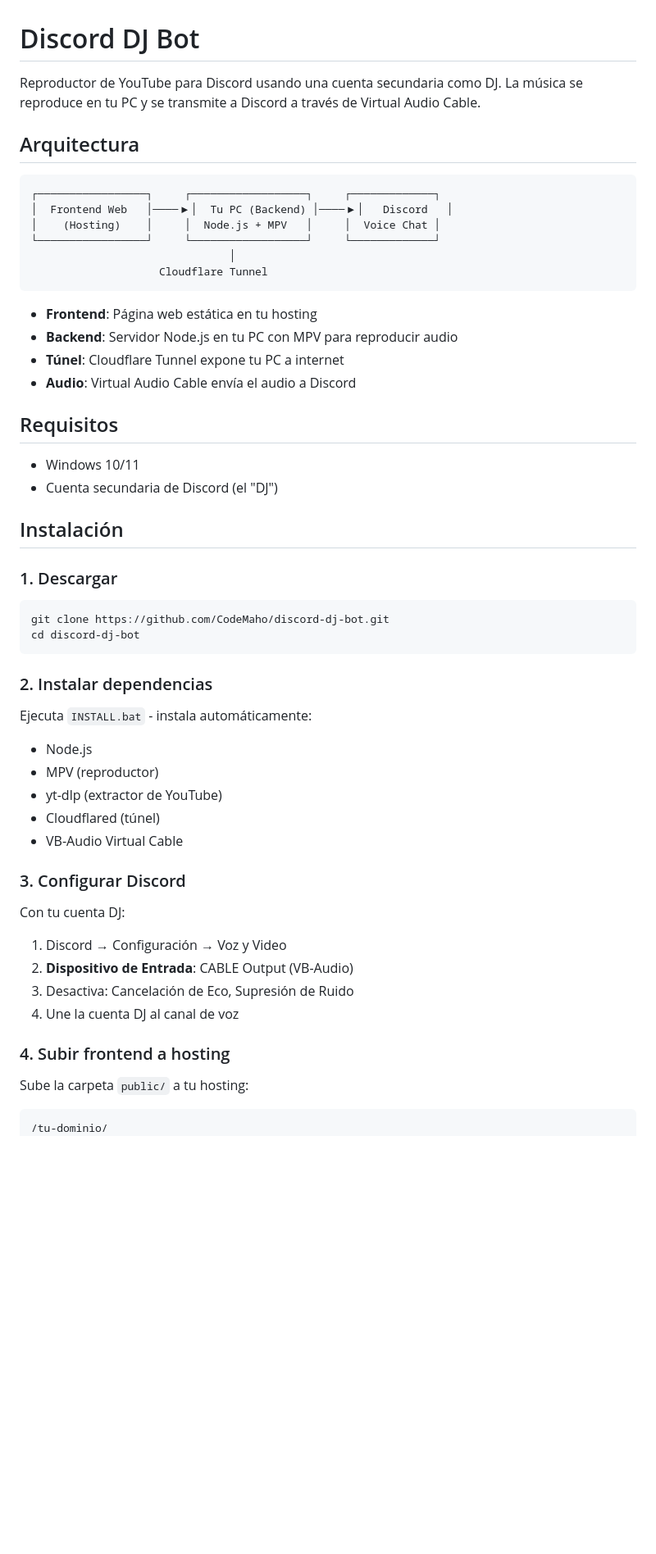
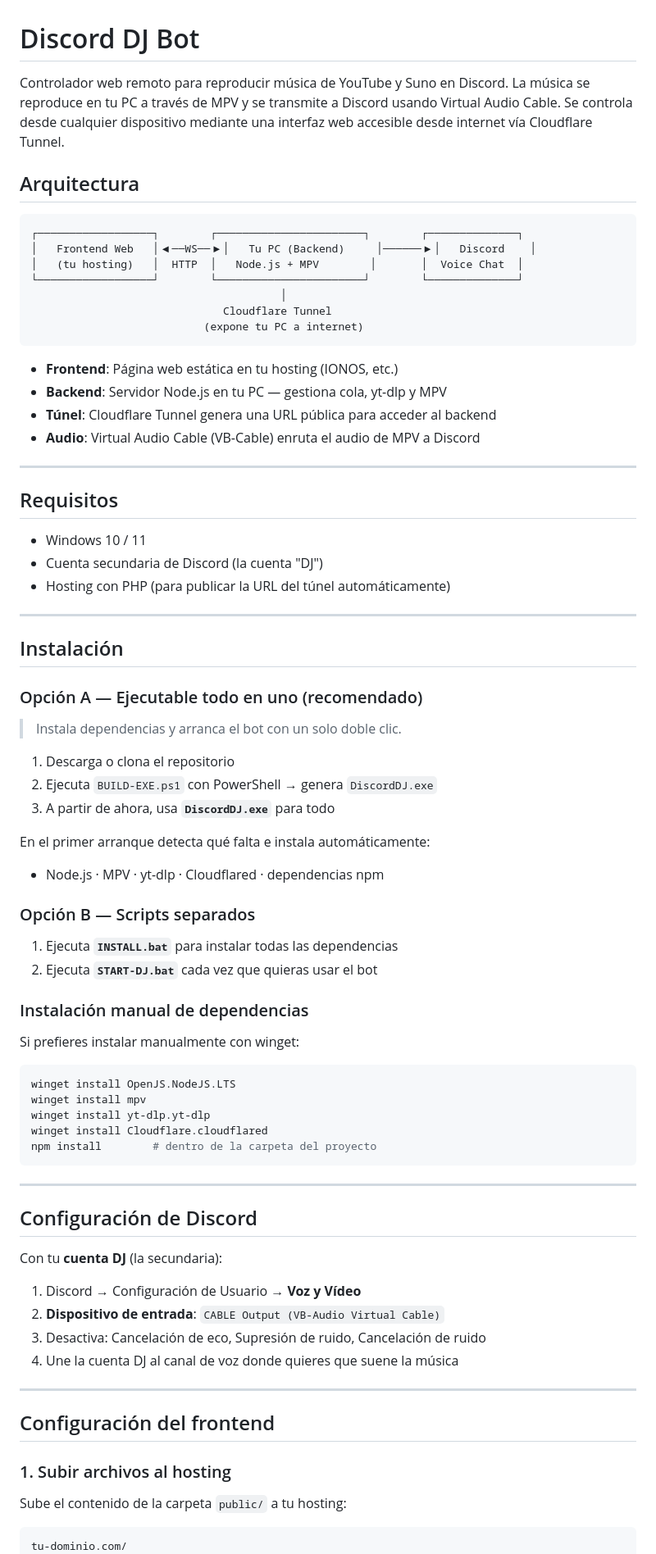
Before and after one commit to CodeMaho/discord-dj-bot, a Markdown page: README.md, the part around one of its changes. Shown at 82% size. Drawn GitHub-style; blank space fills up the shorter version.

````diff
--- a/README.md
+++ b/README.md
@@ -1,59 +1,83 @@
 # Discord DJ Bot
 
-Reproductor de YouTube para Discord usando una cuenta secundaria como DJ. La música se reproduce en tu PC y se transmite a Discord a través de Virtual Audio Cable.
+Controlador web remoto para reproducir música de YouTube y Suno en Discord. La música se reproduce en tu PC a través de MPV y se transmite a Discord usando Virtual Audio Cable. Se controla desde cualquier dispositivo mediante una interfaz web accesible desde internet vía Cloudflare Tunnel.
 
 ## Arquitectura
 
 ```
-┌─────────────────┐     ┌──────────────────┐     ┌─────────────┐
-│  Frontend Web   │────▶│  Tu PC (Backend) │────▶│   Discord   │
-│    (Hosting)    │     │  Node.js + MPV   │     │  Voice Chat │
-└─────────────────┘     └──────────────────┘     └─────────────┘
-                               │
-                    Cloudflare Tunnel
+┌──────────────────┐        ┌───────────────────────┐        ┌──────────────┐
+│   Frontend Web   │◀──WS──▶│   Tu PC (Backend)     │──────▶│   Discord    │
+│   (tu hosting)   │  HTTP  │   Node.js + MPV        │       │  Voice Chat  │
+└──────────────────┘        └───────────────────────┘        └──────────────┘
+                                       │
+                              Cloudflare Tunnel
+                           (expone tu PC a internet)
 ```
 
-- **Frontend**: Página web estática en tu hosting
-- **Backend**: Servidor Node.js en tu PC con MPV para reproducir audio
-- **Túnel**: Cloudflare Tunnel expone tu PC a internet
-- **Audio**: Virtual Audio Cable envía el audio a Discord
+- **Frontend**: Página web estática en tu hosting (IONOS, etc.)
+- **Backend**: Servidor Node.js en tu PC — gestiona cola, yt-dlp y MPV
+- **Túnel**: Cloudflare Tunnel genera una URL pública para acceder al backend
+- **Audio**: Virtual Audio Cable (VB-Cable) enruta el audio de MPV a Discord
+
+---
 
 ## Requisitos
 
-- Windows 10/11
-- Cuenta secundaria de Discord (el "DJ")
+- Windows 10 / 11
+- Cuenta secundaria de Discord (la cuenta "DJ")
+- Hosting con PHP (para publicar la URL del túnel automáticamente)
+
+---
 
 ## Instalación
 
-### 1. Descargar
+### Opción A — Ejecutable todo en uno (recomendado)
 
-```bash
-git clone https://github.com/CodeMaho/discord-dj-bot.git
-cd discord-dj-bot
+> Instala dependencias y arranca el bot con un solo doble clic.
+
+1. Descarga o clona el repositorio
+2. Ejecuta `BUILD-EXE.ps1` con PowerShell → genera `DiscordDJ.exe`
+3. A partir de ahora, usa **`DiscordDJ.exe`** para todo
+
+En el primer arranque detecta qué falta e instala automáticamente:
+- Node.js · MPV · yt-dlp · Cloudflared · dependencias npm
+
+### Opción B — Scripts separados
+
+1. Ejecuta **`INSTALL.bat`** para instalar todas las dependencias
+2. Ejecuta **`START-DJ.bat`** cada vez que quieras usar el bot
+
+### Instalación manual de dependencias
+
+Si prefieres instalar manualmente con winget:
+
+```powershell
+winget install OpenJS.NodeJS.LTS
+winget install mpv
+winget install yt-dlp.yt-dlp
+winget install Cloudflare.cloudflared
+npm install        # dentro de la carpeta del proyecto
 ```
 
-### 2. Instalar dependencias
+---
 
-Ejecuta `INSTALL.bat` - instala automáticamente:
-- Node.js
-- MPV (reproductor)
-- yt-dlp (extractor de YouTube)
-- Cloudflared (túnel)
-- VB-Audio Virtual Cable
+## Configuración de Discord
 
-### 3. Configurar Discord
+Con tu **cuenta DJ** (la secundaria):
 
-Con tu cuenta DJ:
+1. Discord → Configuración de Usuario → **Voz y Vídeo**
+2. **Dispositivo de entrada**: `CABLE Output (VB-Audio Virtual Cable)`
+3. Desactiva: Cancelación de eco, Supresión de ruido, Cancelación de ruido
+4. Une la cuenta DJ al canal de voz donde quieres que suene la música
 
-1. Discord → Configuración → Voz y Video
-2. **Dispositivo de Entrada**: CABLE Output (VB-Audio)
-3. Desactiva: Cancelación de Eco, Supresión de Ruido
-4. Une la cuenta DJ al canal de voz
+---
 
-### 4. Subir frontend a hosting
+## Configuración del frontend
 
-Sube la carpeta `public/` a tu hosting:
+### 1. Subir archivos al hosting
+
+Sube el contenido de la carpeta `public/` a tu hosting:
 
 ```
-/tu-dominio/
+tu-dominio.com/
 ├── api/
````
Also changed, not shown: other parts of README.md (+139 -48 lines).
